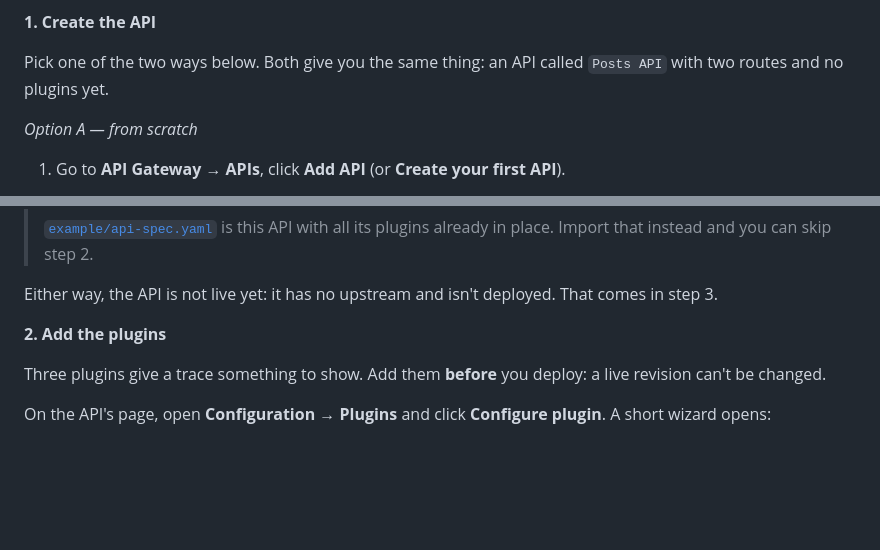
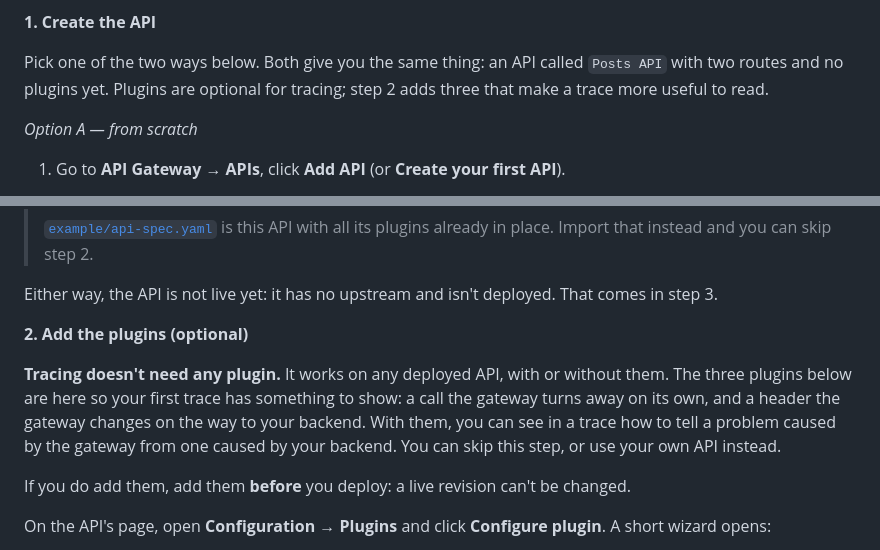
Before and after one commit to digitalapicraft/api-gateway-solutions, a Markdown page: solutions/16-request-tracing/guides.md, 2 parts joined by grey strips. Drawn GitHub-style; blank space fills up the shorter version.

Commit message:
16: say the plugins are optional, and what they help you see
Tracing works on any deployed API, with or without plugins. The guide's plugin
step is now marked optional and explains that the three plugins are there so a
first trace shows a call the gateway turns away itself and a header it changes,
which is how you tell a gateway problem from a backend one. The README example
says the same.

Co-Authored-By: Claude Opus 5.5 <noreply@anthropic.com>

```diff
--- a/solutions/16-request-tracing/guides.md
+++ b/solutions/16-request-tracing/guides.md
@@ -58,7 +58,8 @@ Screen and button names below are the real ones. The API lives under
 **1. Create the API**
 
 Pick one of the two ways below. Both give you the same thing: an API called
-`Posts API` with two routes and no plugins yet.
+`Posts API` with two routes and no plugins yet. Plugins are optional for
+tracing; step 2 adds three that make a trace more useful to read.
 
 *Option A — from scratch*
 1. Go to **API Gateway → APIs**, click **Add API** (or **Create your first API**).
@@ -97,10 +98,17 @@ Pick one of the two ways below. Both give you the same thing: an API called
 Either way, the API is not live yet: it has no upstream and isn't deployed.
 That comes in step 3.
 
-**2. Add the plugins**
+**2. Add the plugins (optional)**
 
-Three plugins give a trace something to show. Add them **before** you deploy: a
-live revision can't be changed.
+**Tracing doesn't need any plugin.** It works on any deployed API, with or
+without them. The three plugins below are here so your first trace has
+something to show: a call the gateway turns away on its own, and a header the
+gateway changes on the way to your backend. With them, you can see in a trace
+how to tell a problem caused by the gateway from one caused by your backend.
+You can skip this step, or use your own API instead.
+
+If you do add them, add them **before** you deploy: a live revision can't be
+changed.
 
 On the API's page, open **Configuration → Plugins** and click **Configure
 plugin**. A short wizard opens:
```
Also changed, not shown: solutions/16-request-tracing/README.md (+3 -1 lines).
